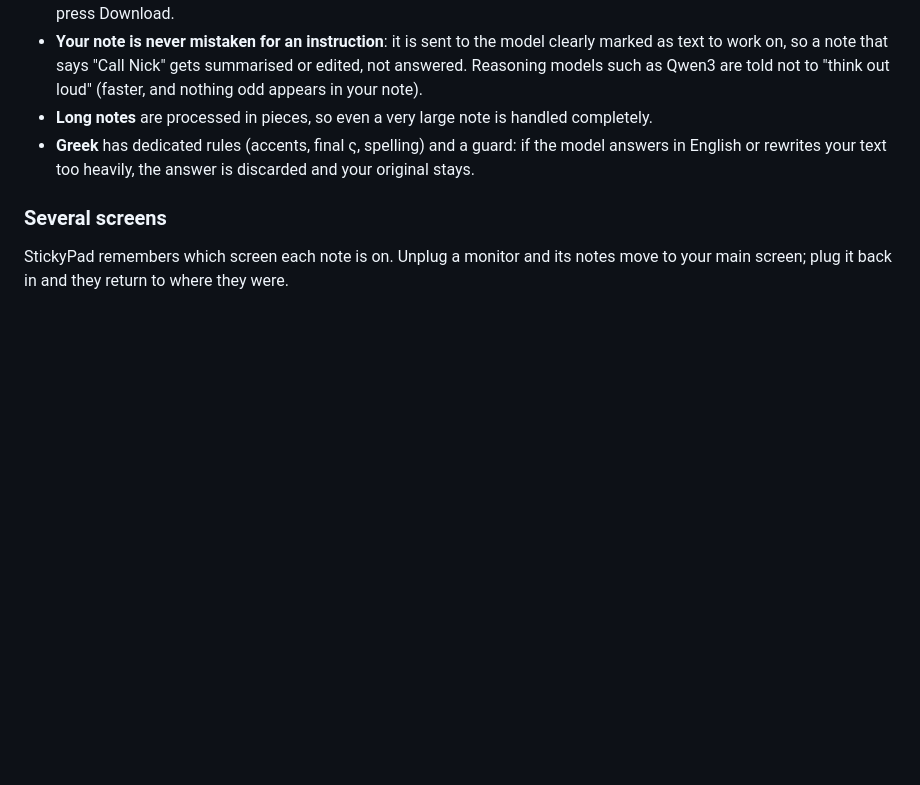
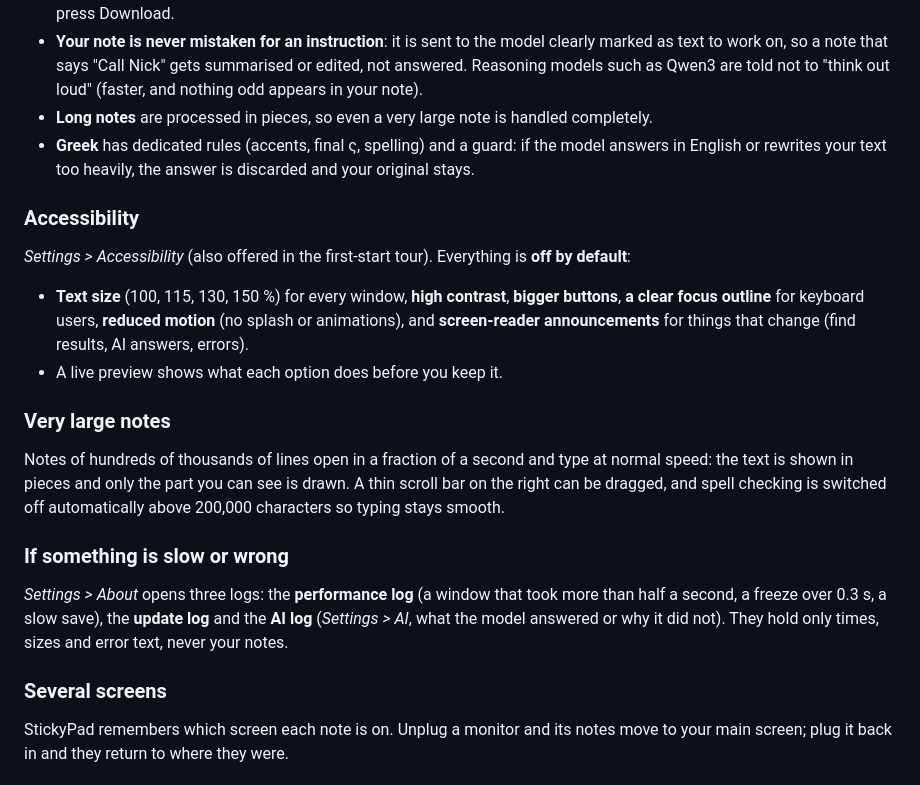
Before and after one commit to Vyto-Line/StickyPad, a Markdown page: README.md, the part around the change. GitHub-like rendering; blank space fills up the shorter version.

Commit message:
docs: README and architecture for 1.14.x
Co-Authored-By: Claude Sonnet 5.5 <noreply@anthropic.com>
Claude-Session: https://claude.ai/code/session_01QuaePSCNKfBKv36b3rMdtf

```diff
--- a/README.md
+++ b/README.md
@@ -103,6 +103,17 @@ Under *Look*, a **Transparency** bar makes the note see-through (0 to 70%), one
 - **Long notes** are processed in pieces, so even a very large note is handled completely.
 - **Greek** has dedicated rules (accents, final ς, spelling) and a guard: if the model answers in English or rewrites your text too heavily, the answer is discarded and your original stays.
 
+### Accessibility
+*Settings > Accessibility* (also offered in the first-start tour). Everything is **off by default**:
+- **Text size** (100, 115, 130, 150 %) for every window, **high contrast**, **bigger buttons**, **a clear focus outline** for keyboard users, **reduced motion** (no splash or animations), and **screen-reader announcements** for things that change (find results, AI answers, errors).
+- A live preview shows what each option does before you keep it.
+
+### Very large notes
+Notes of hundreds of thousands of lines open in a fraction of a second and type at normal speed: the text is shown in pieces and only the part you can see is drawn. A thin scroll bar on the right can be dragged, and spell checking is switched off automatically above 200,000 characters so typing stays smooth.
+
+### If something is slow or wrong
+*Settings > About* opens three logs: the **performance log** (a window that took more than half a second, a freeze over 0.3 s, a slow save), the **update log** and the **AI log** (*Settings > AI*, what the model answered or why it did not). They hold only times, sizes and error text, never your notes.
+
 ### Several screens
 StickyPad remembers which screen each note is on. Unplug a monitor and its notes move to your main screen; plug it back in and they return to where they were.
 
```
Also changed, not shown: docs/ARCHITECTURE.md (+8 -1 lines), docs/CLEANUP.md (+1 -0 lines).
